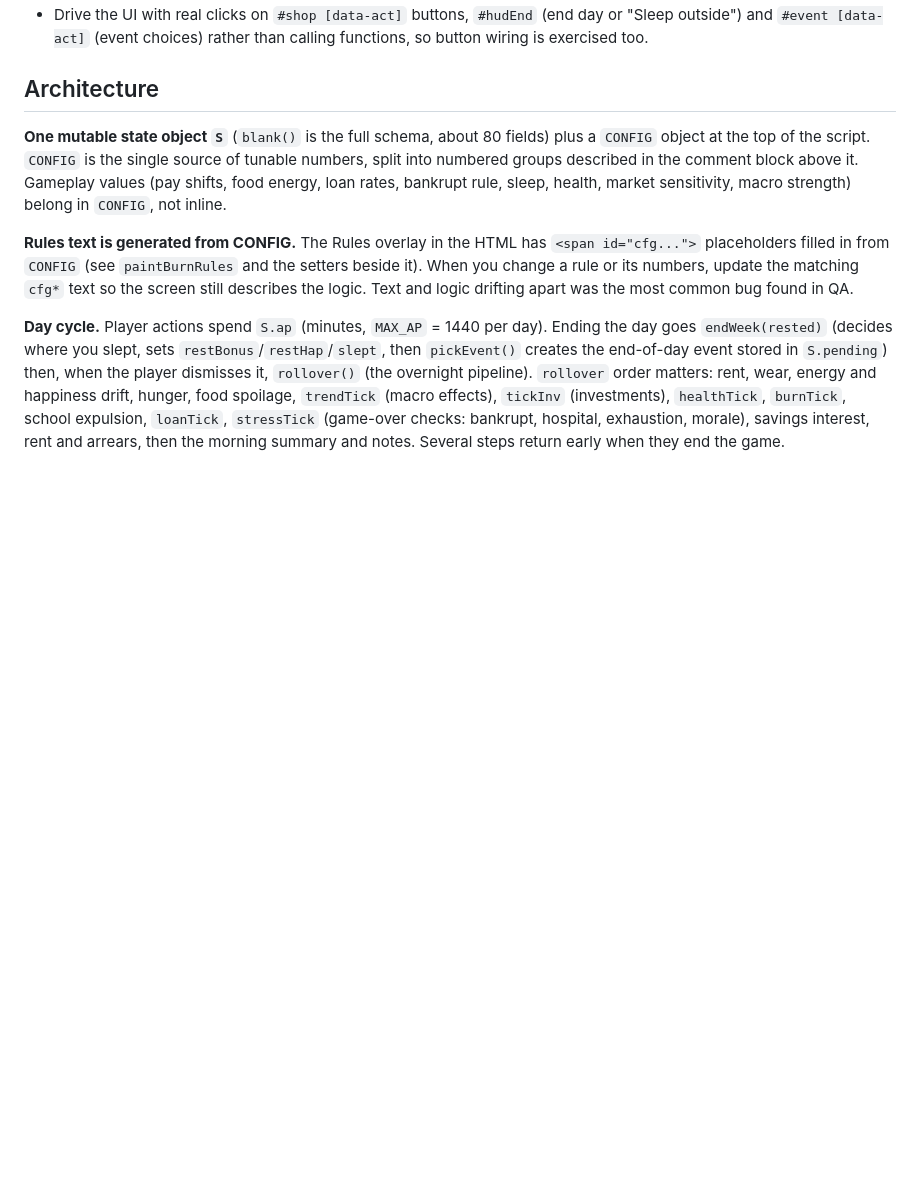
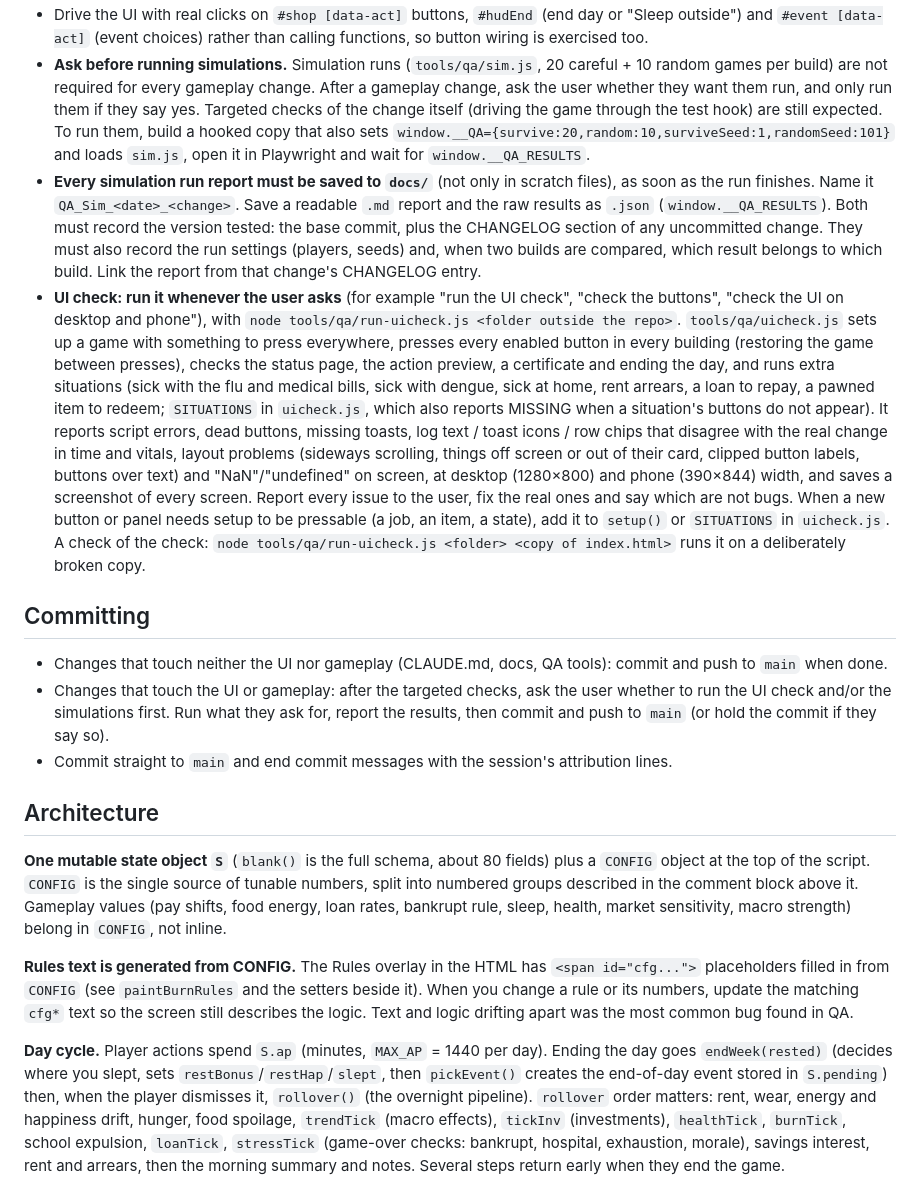
Before and after one commit to Agent-Joyce/DailyGrind, a Markdown page: CLAUDE.md, the part around one of its changes. GitHub-like rendering; blank space fills up the shorter version.

```diff
--- a/CLAUDE.md
+++ b/CLAUDE.md
@@ -27,4 +18,13 @@ Daily Grind is a browser life-sim game that lives in **one file: `index.html`**
 - Drive the UI with real clicks on `#shop [data-act]` buttons, `#hudEnd` (end day or "Sleep outside") and `#event [data-act]` (event choices) rather than calling functions, so button wiring is exercised too.
+- **Ask before running simulations.** Simulation runs (`tools/qa/sim.js`, 20 careful + 10 random games per build) are not required for every gameplay change. After a gameplay change, ask the user whether they want them run, and only run them if they say yes. Targeted checks of the change itself (driving the game through the test hook) are still expected. To run them, build a hooked copy that also sets `window.__QA={survive:20,random:10,surviveSeed:1,randomSeed:101}` and loads `sim.js`, open it in Playwright and wait for `window.__QA_RESULTS`.
+- **Every simulation run report must be saved to `docs/`** (not only in scratch files), as soon as the run finishes. Name it `QA_Sim_<date>_<change>`. Save a readable `.md` report and the raw results as `.json` (`window.__QA_RESULTS`). Both must record the version tested: the base commit, plus the CHANGELOG section of any uncommitted change. They must also record the run settings (players, seeds) and, when two builds are compared, which result belongs to which build. Link the report from that change's CHANGELOG entry.
+- **UI check: run it whenever the user asks** (for example "run the UI check", "check the buttons", "check the UI on desktop and phone"), with `node tools/qa/run-uicheck.js <folder outside the repo>`. `tools/qa/uicheck.js` sets up a game with something to press everywhere, presses every enabled button in every building (restoring the game between presses), checks the status page, the action preview, a certificate and ending the day, and runs extra situations (sick with the flu and medical bills, sick with dengue, sick at home, rent arrears, a loan to repay, a pawned item to redeem; `SITUATIONS` in `uicheck.js`, which also reports MISSING when a situation's buttons do not appear). It reports script errors, dead buttons, missing toasts, log text / toast icons / row chips that disagree with the real change in time and vitals, layout problems (sideways scrolling, things off screen or out of their card, clipped button labels, buttons over text) and "NaN"/"undefined" on screen, at desktop (1280×800) and phone (390×844) width, and saves a screenshot of every screen. Report every issue to the user, fix the real ones and say which are not bugs. When a new button or panel needs setup to be pressable (a job, an item, a state), add it to `setup()` or `SITUATIONS` in `uicheck.js`. A check of the check: `node tools/qa/run-uicheck.js <folder> <copy of index.html>` runs it on a deliberately broken copy.
+
+## Committing
+
+- Changes that touch neither the UI nor gameplay (CLAUDE.md, docs, QA tools): commit and push to `main` when done.
+- Changes that touch the UI or gameplay: after the targeted checks, ask the user whether to run the UI check and/or the simulations first. Run what they ask for, report the results, then commit and push to `main` (or hold the commit if they say so).
+- Commit straight to `main` and end commit messages with the session's attribution lines.
 
 ## Architecture
 
```
Also changed, not shown: other parts of CLAUDE.md (+6 -15 lines).
